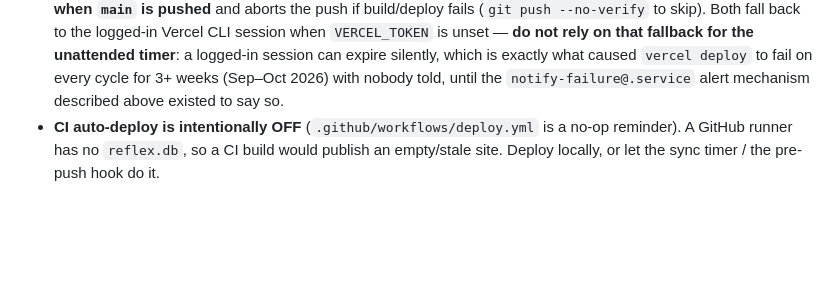
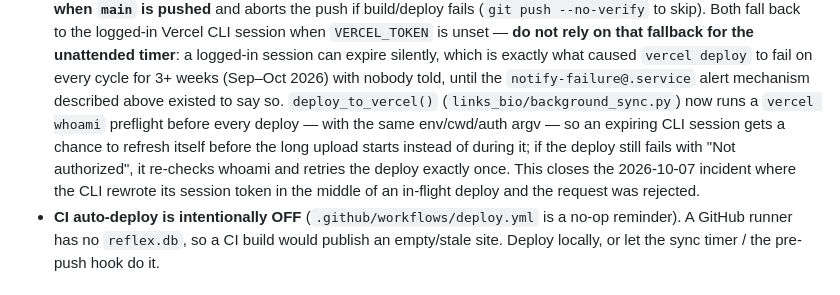
Before and after one commit to danielbanariba/links-bio, a Markdown page: CLAUDE.md, the part around the change. Drawn GitHub-style; blank space fills up the shorter version.

Commit message:
:memo: docs(deploy): note the vercel whoami preflight and auth retry
Deployment's "Two deploy paths" bullet described the VERCEL_TOKEN
fallback but not the new whoami preflight/single-retry behavior added
to deploy_to_vercel() to close the 2026-10-07 session-refresh race.
Keep the doc in sync with what the deploy step actually does now.

```diff
--- a/CLAUDE.md
+++ b/CLAUDE.md
@@ -210,7 +210,12 @@ https://danielbanariba.com/` still shows `server: Vercel`, unaffected by the Cad
   `VERCEL_TOKEN` is unset — **do not rely on that fallback for the unattended timer**: a logged-in
   session can expire silently, which is exactly what caused `vercel deploy` to fail on every cycle for
   3+ weeks (Sep–Oct 2026) with nobody told, until the `notify-failure@.service` alert mechanism
-  described above existed to say so.
+  described above existed to say so. `deploy_to_vercel()` (`links_bio/background_sync.py`) now runs a
+  `vercel whoami` preflight before every deploy — with the same env/cwd/auth argv — so an expiring CLI
+  session gets a chance to refresh itself before the long upload starts instead of during it; if the
+  deploy still fails with "Not authorized", it re-checks whoami and retries the deploy exactly once.
+  This closes the 2026-10-07 incident where the CLI rewrote its session token in the middle of an
+  in-flight deploy and the request was rejected.
 - **CI auto-deploy is intentionally OFF** (`.github/workflows/deploy.yml` is a no-op reminder). A GitHub runner has no `reflex.db`, so a CI build would publish an empty/stale site. Deploy locally, or let the sync timer / the pre-push hook do it.
 
 ## Backups
```
